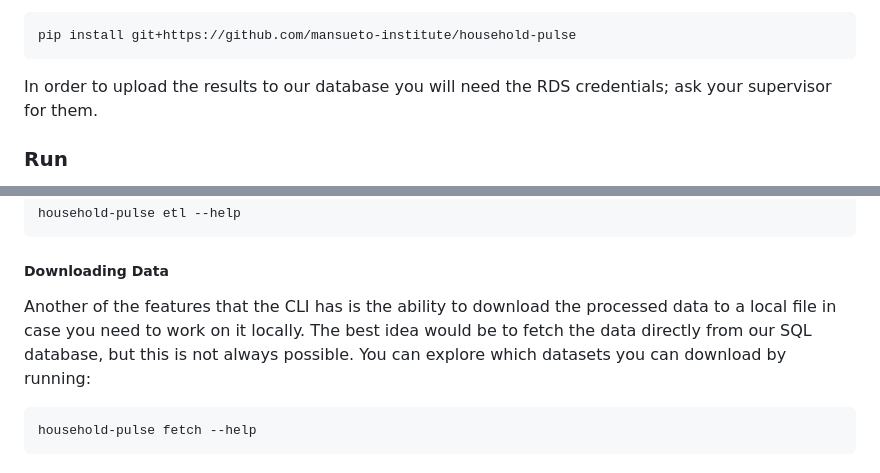
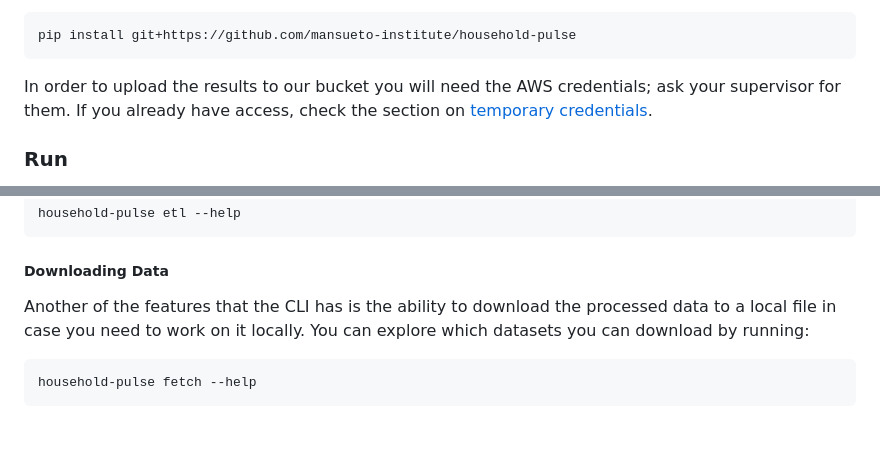
Before and after one commit to mansueto-institute/household-pulse, a Markdown page: README.md, 2 parts joined by grey strips. GitHub-like rendering; blank space fills up the shorter version.

Commit message:
docs: update docs after RDS removal

````diff
--- a/README.md
+++ b/README.md
@@ -44,7 +44,7 @@ If you would like to install directly:
 pip install git+https://github.com/mansueto-institute/household-pulse
 ```
 
-In order to upload the results to our database you will need the RDS credentials; ask your supervisor for them.
+In order to upload the results to our bucket you will need the AWS credentials; ask your supervisor for them. If you already have access, check the section on [temporary credentials](#getting-temporary-credentials).
 
 ### Run
 
@@ -66,7 +66,7 @@ household-pulse etl --help
 
 ##### Downloading Data
 
-Another of the features that the CLI has is the ability to download the processed data to a local file in case you need to work on it locally. The best idea would be to fetch the data directly from our SQL database, but this is not always possible. You can explore which datasets you can download by running:
+Another of the features that the CLI has is the ability to download the processed data to a local file in case you need to work on it locally. You can explore which datasets you can download by running:
 
 ```bash
 household-pulse fetch --help
````
